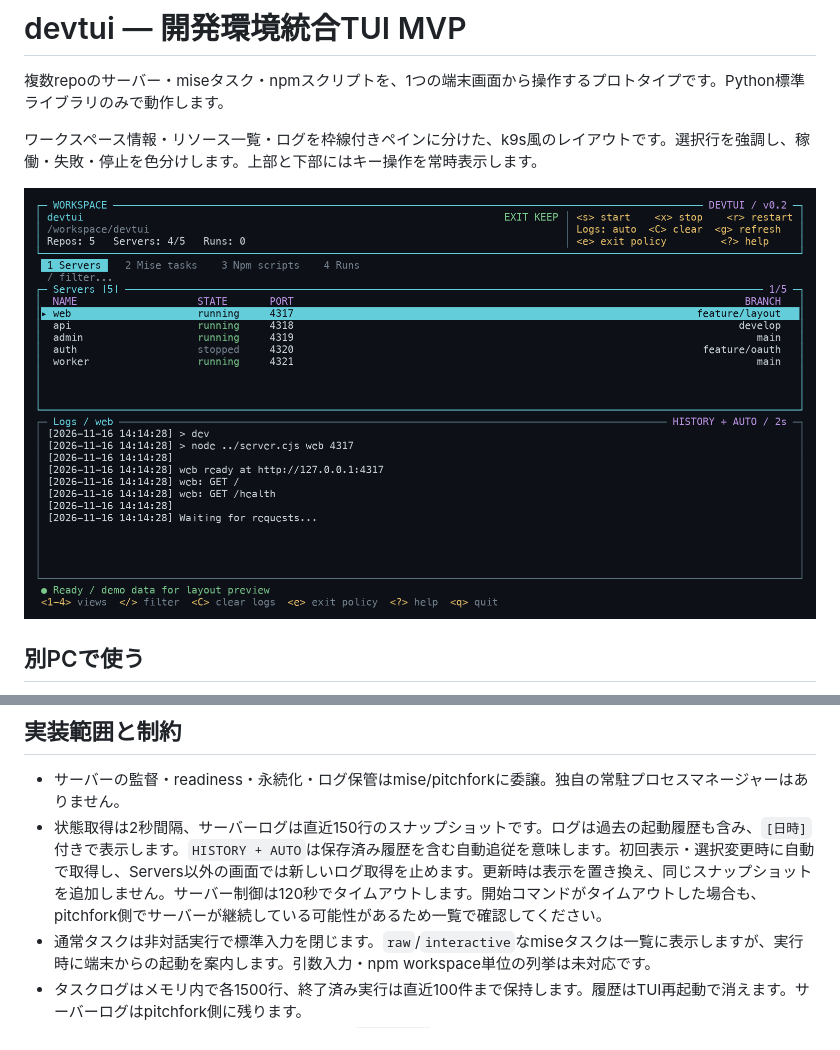
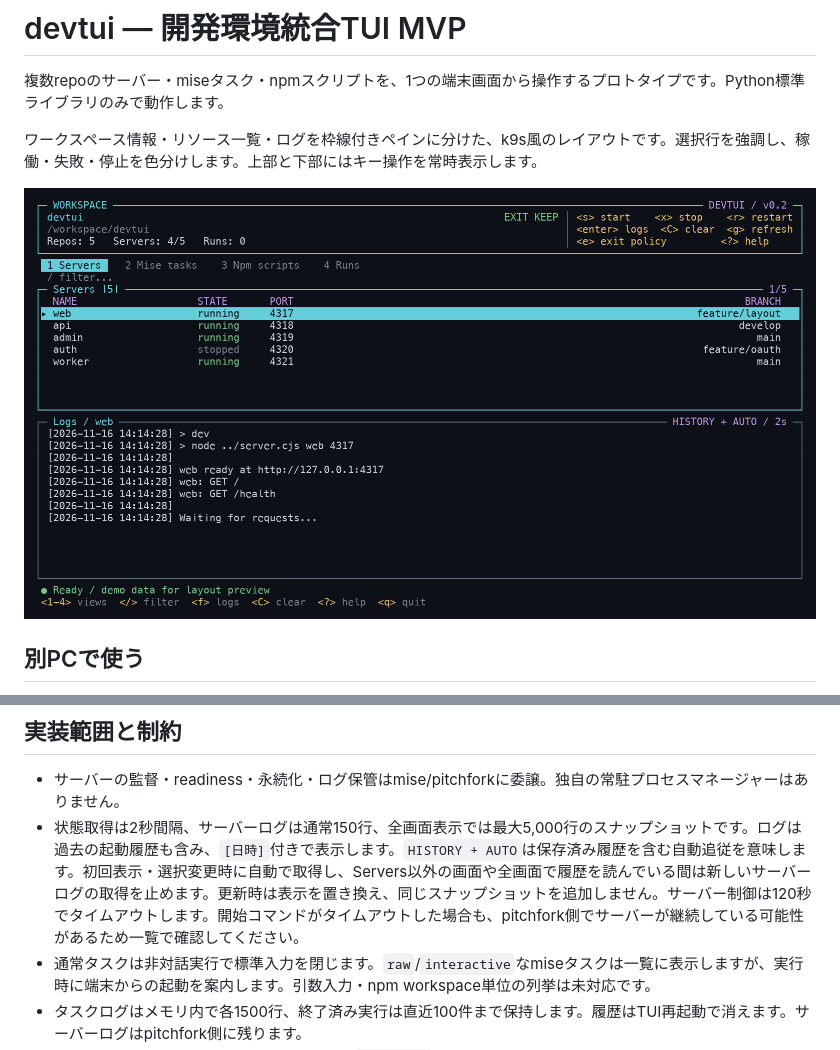
Before and after one commit to hikagami0210/devtui, a Markdown page: README.md, 2 parts joined by grey strips. Drawn GitHub-style; pictures changed too: preview.png.

Commit message:
Add full-screen log viewer with search and frozen history

```diff
--- a/README.md
+++ b/README.md
@@ -155,7 +178,7 @@ npmスクリプトはルートmiseの環境を読み、対象repoに移動して
 ## 実装範囲と制約
 
 - サーバーの監督・readiness・永続化・ログ保管はmise/pitchforkに委譲。独自の常駐プロセスマネージャーはありません。
-- 状態取得は2秒間隔、サーバーログは直近150行のスナップショットです。ログは過去の起動履歴も含み、`[日時]`付きで表示します。`HISTORY + AUTO`は保存済み履歴を含む自動追従を意味します。初回表示・選択変更時に自動で取得し、Servers以外の画面では新しいログ取得を止めます。更新時は表示を置き換え、同じスナップショットを追加しません。サーバー制御は120秒でタイムアウトします。開始コマンドがタイムアウトした場合も、pitchfork側でサーバーが継続している可能性があるため一覧で確認してください。
+- 状態取得は2秒間隔、サーバーログは通常150行、全画面表示では最大5,000行のスナップショットです。ログは過去の起動履歴も含み、`[日時]`付きで表示します。`HISTORY + AUTO`は保存済み履歴を含む自動追従を意味します。初回表示・選択変更時に自動で取得し、Servers以外の画面や全画面で履歴を読んでいる間は新しいサーバーログの取得を止めます。更新時は表示を置き換え、同じスナップショットを追加しません。サーバー制御は120秒でタイムアウトします。開始コマンドがタイムアウトした場合も、pitchfork側でサーバーが継続している可能性があるため一覧で確認してください。
 - 通常タスクは非対話実行で標準入力を閉じます。`raw`/`interactive`なmiseタスクは一覧に表示しますが、実行時に端末からの起動を案内します。引数入力・npm workspace単位の列挙は未対応です。
 - タスクログはメモリ内で各1500行、終了済み実行は直近100件まで保持します。履歴はTUI再起動で消えます。サーバーログはpitchfork側に残ります。
 - repo情報・daemon操作対象は指定した生の`mise.toml`から読みます。include・overlay・テンプレートによるrepoメタデータの解決は未対応。repo/daemon定義変更はTUIを再起動してください。mise自身は標準の設定継承に従います。
```
Also changed, not shown: other parts of README.md (+25 -2 lines), VERIFICATION.md (+9 -0 lines), preview-logs.png (added), 6 other files.
